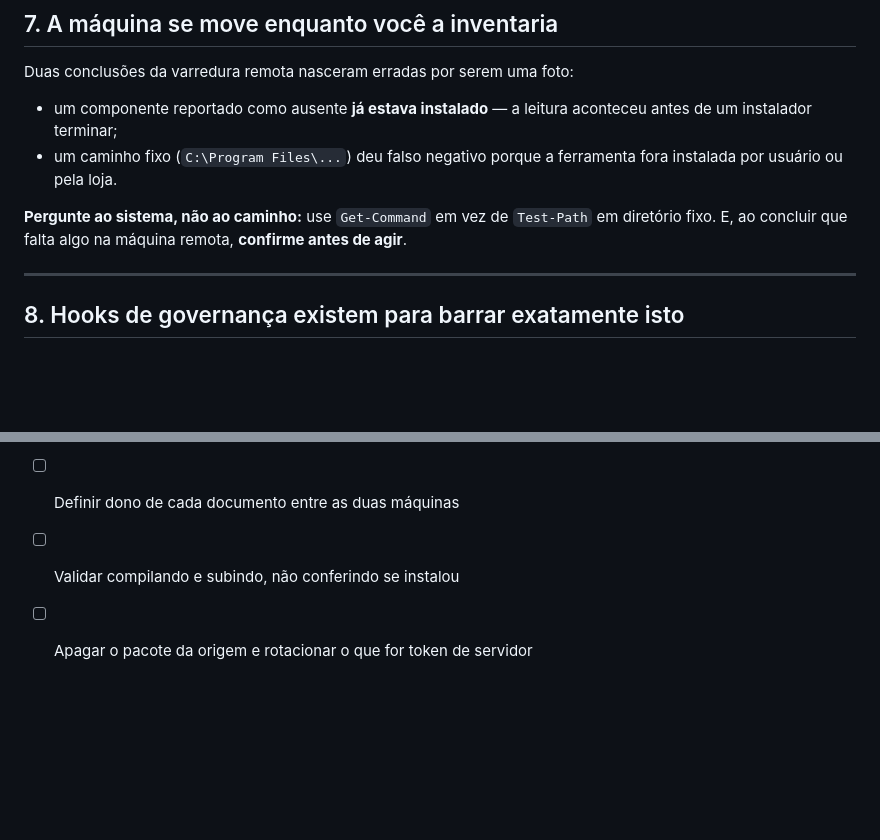
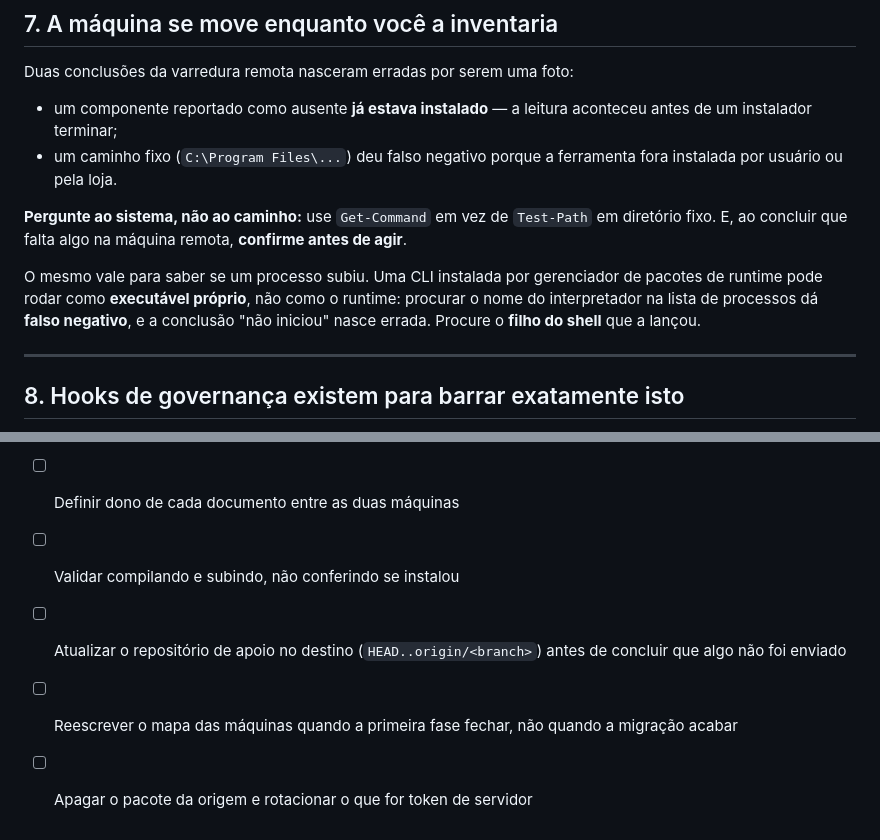
Before and after one commit to DeidimilerGusmaoAguiar/GerenciadorComputador, a Markdown page: docs/MIGRACAO-DE-MAQUINA.md, 2 parts joined by grey strips. GitHub-like rendering; blank space fills up the shorter version.

```diff
--- a/docs/MIGRACAO-DE-MAQUINA.md
+++ b/docs/MIGRACAO-DE-MAQUINA.md
@@ -147,6 +164,11 @@ Duas conclusões da varredura remota nasceram erradas por serem uma foto:
 **Pergunte ao sistema, não ao caminho:** use `Get-Command` em vez de `Test-Path`
 em diretório fixo. E, ao concluir que falta algo na máquina remota, **confirme
 antes de agir**.
+
+O mesmo vale para saber se um processo subiu. Uma CLI instalada por gerenciador
+de pacotes de runtime pode rodar como **executável próprio**, não como o runtime:
+procurar o nome do interpretador na lista de processos dá **falso negativo**, e a
+conclusão "não iniciou" nasce errada. Procure o **filho do shell** que a lançou.
 
 ---
 
@@ -285,4 +349,8 @@ fechar — trocar credencial no meio de um teste mistura duas causas de erro.
 - [ ] Verificar quem depende antes de instalar "porque estava lá"
 - [ ] Definir dono de cada documento entre as duas máquinas
 - [ ] Validar compilando e subindo, não conferindo se instalou
+- [ ] Atualizar o repositório de apoio no destino (`HEAD..origin/<branch>`) antes
+      de concluir que algo não foi enviado
+- [ ] Reescrever o mapa das máquinas quando a primeira fase fechar, não quando a
+      migração acabar
 - [ ] Apagar o pacote da origem e rotacionar o que for token de servidor
```
Also changed, not shown: other parts of docs/MIGRACAO-DE-MAQUINA.md (+60 -1 lines).
